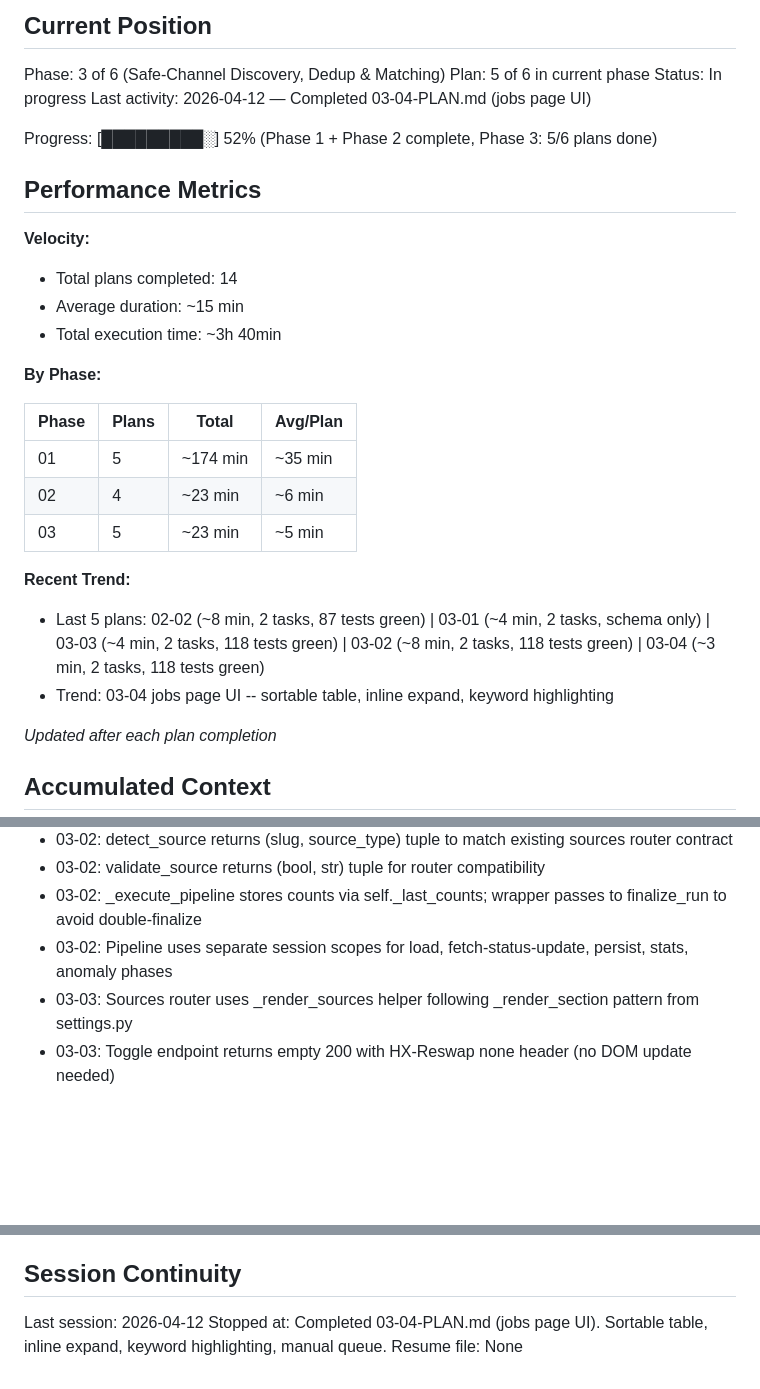
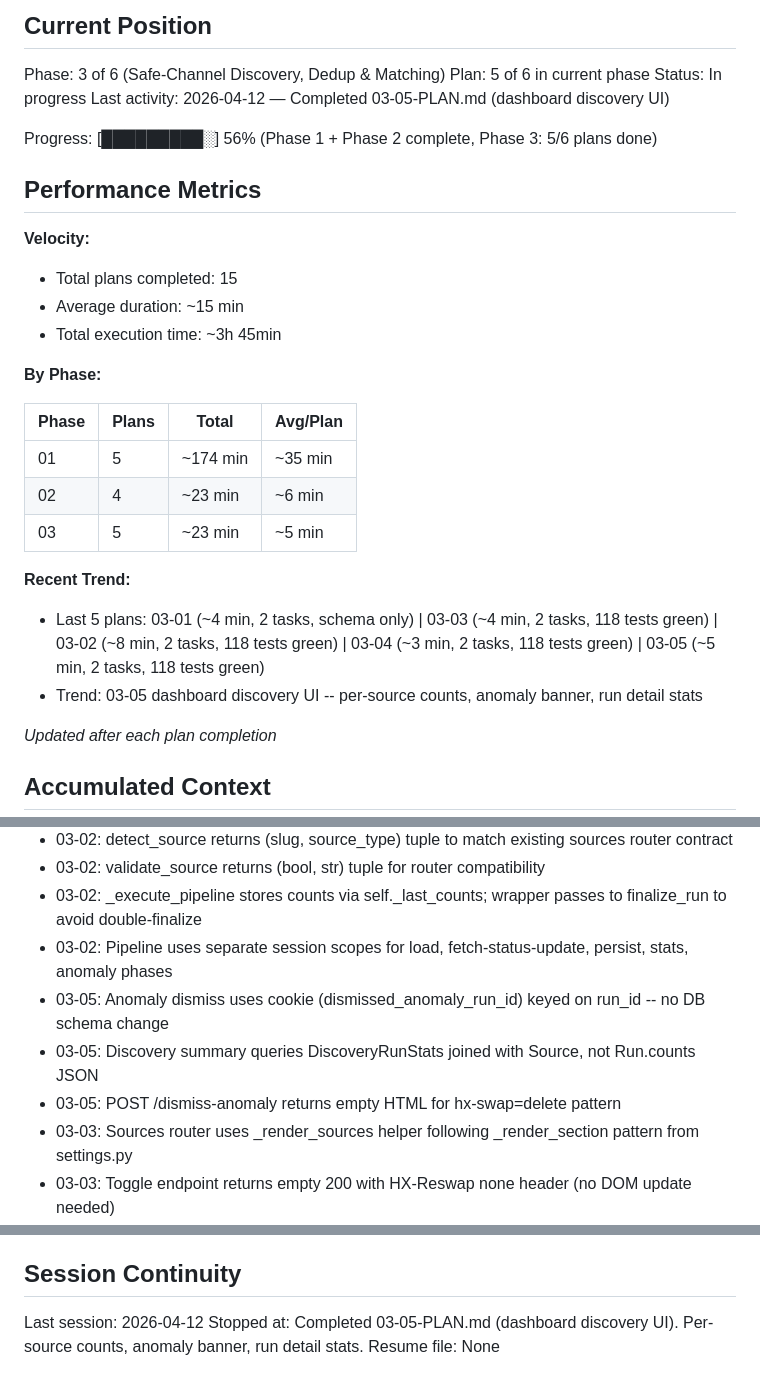
Before and after one commit to fabsynet/job_application_app, a Markdown page: .planning/STATE.md, 3 parts joined by grey strips. GitHub-like rendering; blank space fills up the shorter version.

Commit message:
docs(03-05): complete dashboard-discovery-ui plan
Tasks completed: 2/2
- Add discovery summary and anomaly banner to dashboard
- Enrich run detail view with per-source discovery stats

SUMMARY: .planning/phases/03-safe-channel-discovery-dedup-matching/03-05-SUMMARY.md

Co-Authored-By: Claude Opus 4.6 (1M context) <noreply@anthropic.com>

```diff
--- a/.planning/STATE.md
+++ b/.planning/STATE.md
@@ -12,16 +12,16 @@ See: .planning/PROJECT.md (updated 2026-04-11)
 Phase: 3 of 6 (Safe-Channel Discovery, Dedup & Matching)
 Plan: 5 of 6 in current phase
 Status: In progress
-Last activity: 2026-04-12 — Completed 03-04-PLAN.md (jobs page UI)
+Last activity: 2026-04-12 — Completed 03-05-PLAN.md (dashboard discovery UI)
 
-Progress: [█████████░] 52% (Phase 1 + Phase 2 complete, Phase 3: 5/6 plans done)
+Progress: [█████████░] 56% (Phase 1 + Phase 2 complete, Phase 3: 5/6 plans done)
 
 ## Performance Metrics
 
 **Velocity:**
-- Total plans completed: 14
+- Total plans completed: 15
 - Average duration: ~15 min
-- Total execution time: ~3h 40min
+- Total execution time: ~3h 45min
 
 **By Phase:**
 
@@ -32,8 +32,8 @@ Progress: [█████████░] 52% (Phase 1 + Phase 2 complete, Phas
 | 03    | 5     | ~23 min  | ~5 min   |
 
 **Recent Trend:**
-- Last 5 plans: 02-02 (~8 min, 2 tasks, 87 tests green) | 03-01 (~4 min, 2 tasks, schema only) | 03-03 (~4 min, 2 tasks, 118 tests green) | 03-02 (~8 min, 2 tasks, 118 tests green) | 03-04 (~3 min, 2 tasks, 118 tests green)
-- Trend: 03-04 jobs page UI -- sortable table, inline expand, keyword highlighting
+- Last 5 plans: 03-01 (~4 min, 2 tasks, schema only) | 03-03 (~4 min, 2 tasks, 118 tests green) | 03-02 (~8 min, 2 tasks, 118 tests green) | 03-04 (~3 min, 2 tasks, 118 tests green) | 03-05 (~5 min, 2 tasks, 118 tests green)
+- Trend: 03-05 dashboard discovery UI -- per-source counts, anomaly banner, run detail stats
 
 *Updated after each plan completion*
 
@@ -52,6 +52,9 @@ Recent decisions affecting current work:
 - 03-02: validate_source returns (bool, str) tuple for router compatibility
 - 03-02: _execute_pipeline stores counts via self._last_counts; wrapper passes to finalize_run to avoid double-finalize
 - 03-02: Pipeline uses separate session scopes for load, fetch-status-update, persist, stats, anomaly phases
+- 03-05: Anomaly dismiss uses cookie (dismissed_anomaly_run_id) keyed on run_id -- no DB schema change
+- 03-05: Discovery summary queries DiscoveryRunStats joined with Source, not Run.counts JSON
+- 03-05: POST /dismiss-anomaly returns empty HTML for hx-swap=delete pattern
 - 03-03: Sources router uses _render_sources helper following _render_section pattern from settings.py
 - 03-03: Toggle endpoint returns empty 200 with HX-Reswap none header (no DOM update needed)
 - 03-03: Unknown source type triggers probe of all three ATS APIs sequentially
@@ -139,5 +142,5 @@ None.
 ## Session Continuity
 
 Last session: 2026-04-12
-Stopped at: Completed 03-04-PLAN.md (jobs page UI). Sortable table, inline expand, keyword highlighting, manual queue.
+Stopped at: Completed 03-05-PLAN.md (dashboard discovery UI). Per-source counts, anomaly banner, run detail stats.
 Resume file: None
```
Also changed, not shown: 1 other file.
